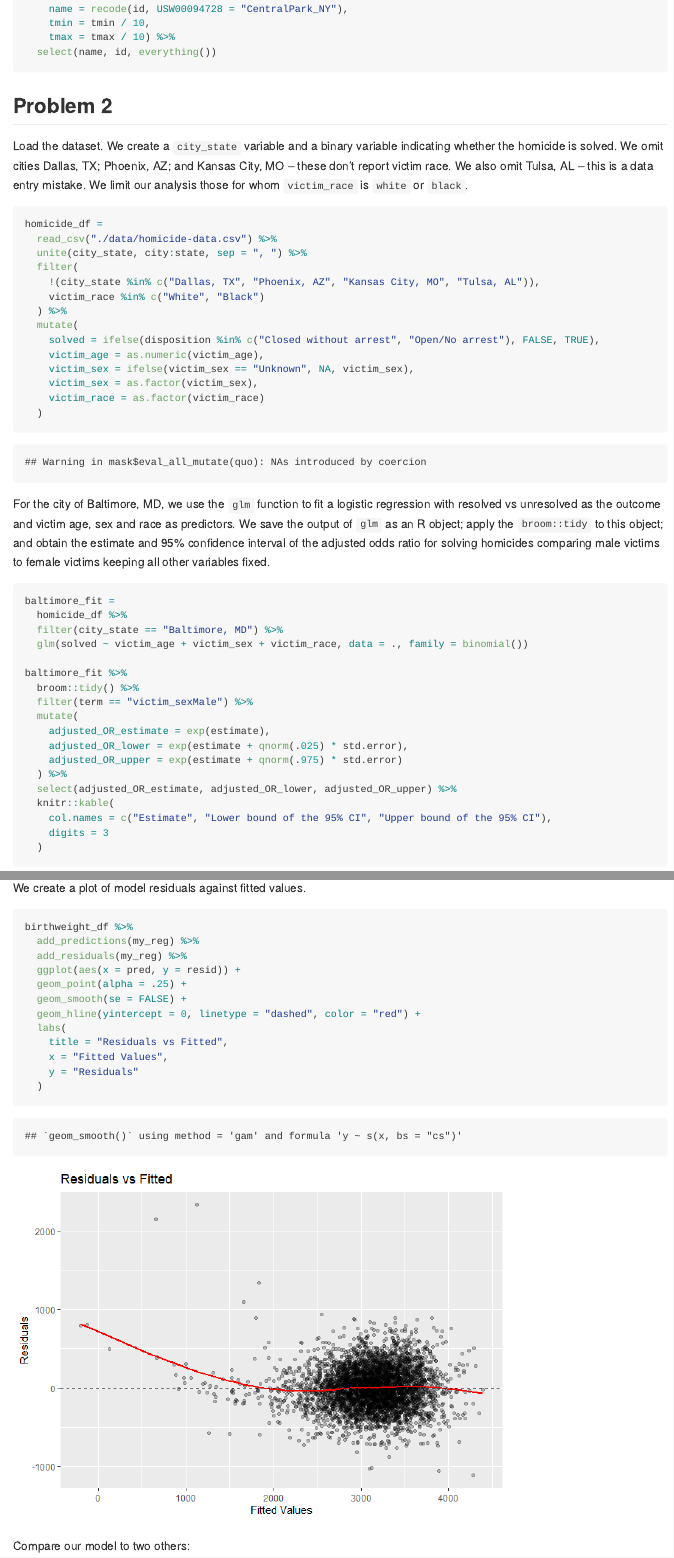
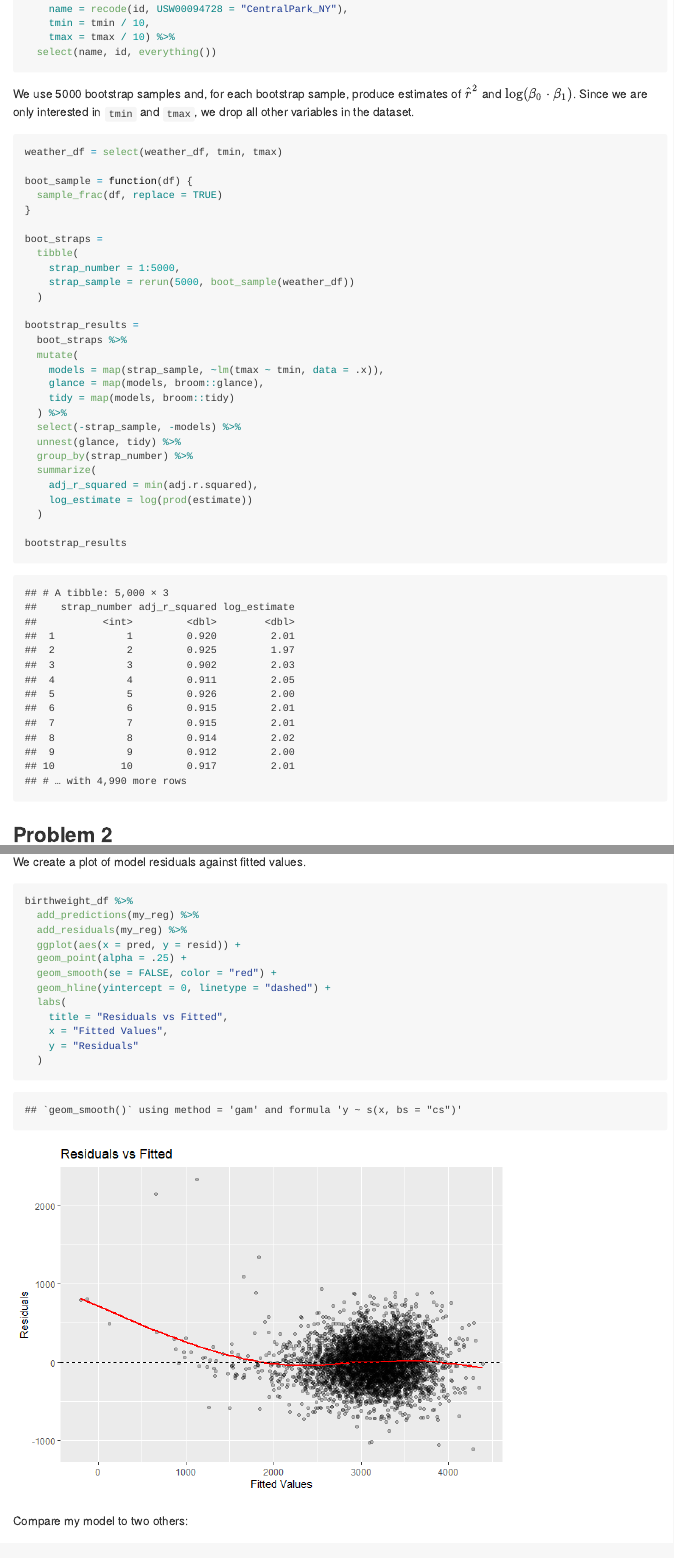
Before and after one commit to hongjiel/p8105_hw6_hl3640, an R Markdown document (p8105_hw6_hl3640.Rmd): the page in a window 1100 px wide, from 540 px down, and a second part further down, joined at a grey line. The pictures show the output file p8105_hw6_hl3640.md that the author committed with the source, drawn offline in the style of GitHub; long lines of code are wrapped.

Commit message:
bootstrap for problem 1

````diff
--- a/p8105_hw6_hl3640.Rmd
+++ b/p8105_hw6_hl3640.Rmd
@@ -30,6 +30,40 @@ weather_df =
     tmax = tmax / 10) %>%
   select(name, id, everything())
 ```
+
+We use 5000 bootstrap samples and, for each bootstrap sample, produce estimates of $\hat{r} ^ 2$ and $\log (\beta_0 \cdot \beta_1)$. Since we are only interested in `tmin` and `tmax`, we drop all other variables in the dataset.
+
+```{r p1_bootstrap, warning = FALSE}
+weather_df = select(weather_df, tmin, tmax)
+
+boot_sample = function(df) {
+  sample_frac(df, replace = TRUE)
+}
+
+boot_straps =
+  tibble(
+    strap_number = 1:5000,
+    strap_sample = rerun(5000, boot_sample(weather_df))
+  )
+
+bootstrap_results =
+  boot_straps %>%
+  mutate(
+    models = map(strap_sample, ~lm(tmax ~ tmin, data = .x)),
+    glance = map(models, broom::glance),
+    tidy = map(models, broom::tidy)
+  ) %>%
+  select(-strap_sample, -models) %>%
+  unnest(glance, tidy) %>%
+  group_by(strap_number) %>%
+  summarize(
+    adj_r_squared = min(adj.r.squared),
+    log_estimate = log(prod(estimate))
+  )
+
+bootstrap_results
+```
+
 
 
 ## Problem 2
@@ -150,8 +184,8 @@ birthweight_df %>%
   add_residuals(my_reg) %>%
   ggplot(aes(x = pred, y = resid)) +
   geom_point(alpha = .25) +
-  geom_smooth(se = FALSE) +
-  geom_hline(yintercept = 0, linetype = "dashed", color = "red") +
+  geom_smooth(se = FALSE, color = "red") +
+  geom_hline(yintercept = 0, linetype = "dashed") +
   labs(
     title = "Residuals vs Fitted",
     x = "Fitted Values",
@@ -159,7 +193,7 @@ birthweight_df %>%
   )
 ```
 
-Compare our model to two others:
+Compare my model to two others:
 
 * Model A: using length at birth and gestational age as predictors (main effects only)
 * Model B: using head circumference, length, sex, and all interactions (including the three-way interaction) between these
````
Also changed, not shown: p8105_hw6_hl3640.md.
